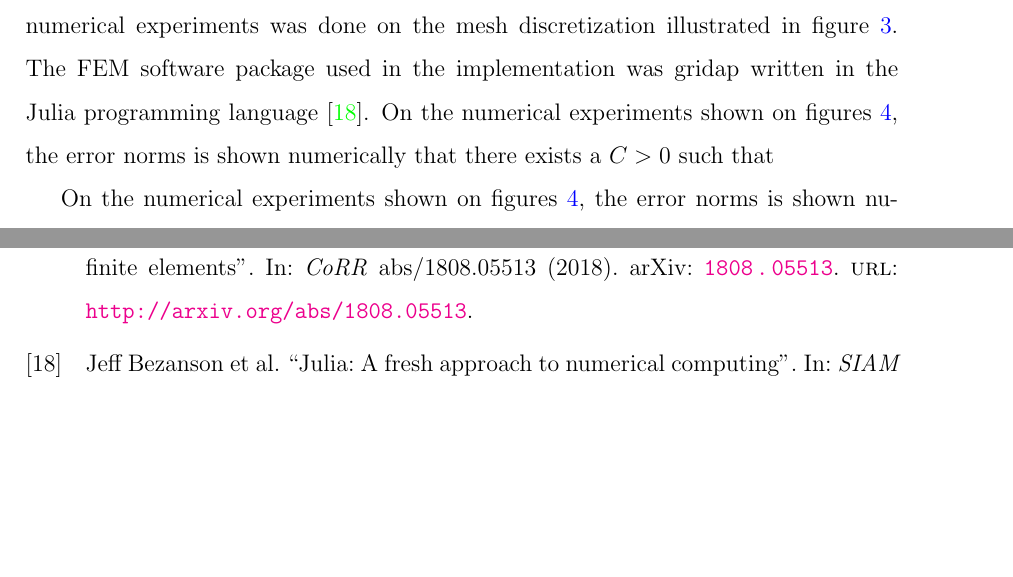
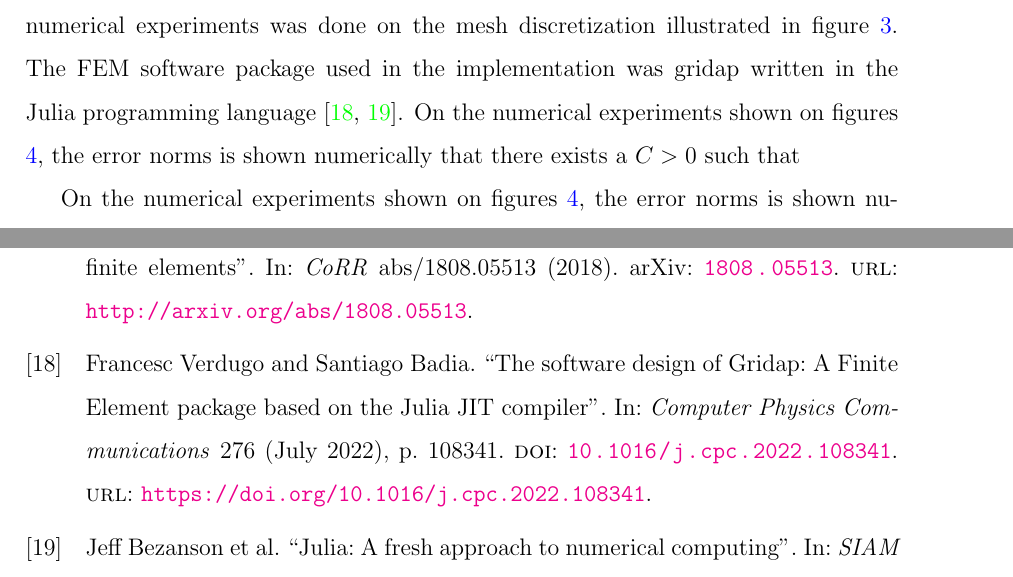
Before and after one commit to isakhammer/master_thesis, a LaTeX document (latex/main.tex, which reads latex/CIP.tex, latex/bibliography.bib): two parts of pages 15 and 21 of 21, joined at a grey line, cut so that both start at the same text, the shorter picture padded with empty space. Compiled offline with pdfLaTeX.

Commit message:
Added verdugo

```diff
--- a/latex/CIP.tex
+++ b/latex/CIP.tex
@@ -458,7 +458,7 @@ A visualization of \eqref{eq:man_sol} can be seen on figure \ref{fig:man_sol}.
 \end{figure}
 For all experiments carried out will we define $\alpha  = 1 $. We also choose the penalty parameter $ \gamma = 1$, even though the only requirement according to the results in subsection \ref{ssub:coercitivity} is that $\gamma \ge  \frac{1}{2}$. The
 numerical experiments was done on the mesh discretization illustrated in figure \ref{fig:mesh_discretization}.
-The FEM software package used in the implementation was gridap written in the Julia programming language \cite{julia17}.
+The FEM software package used in the implementation was gridap written in the Julia programming language \cite{verdugo22, julia17}.
 On the numerical experiments shown on figures \ref{fig:man_conv},  the error norms is shown numerically that there exists a $C > 0$ such
 that
 
--- a/latex/bibliography.bib
+++ b/latex/bibliography.bib
@@ -23,6 +23,19 @@
     publisher={SIAM},
     doi={10.1137/141000671},
     url={https://epubs.siam.org/doi/10.1137/141000671}
+}
+
+@article{verdugo22,
+  doi = {10.1016/j.cpc.2022.108341},
+  url = {https://doi.org/10.1016/j.cpc.2022.108341},
+  year = {2022},
+  month = jul,
+  publisher = {Elsevier},
+  volume = {276},
+  pages = {108341},
+  author = {Francesc Verdugo and Santiago Badia},
+  title = {The software design of Gridap: A Finite Element package based on the Julia JIT compiler},
+  journal = {Computer Physics Communications}
 }
 
 @article{ye19,
```
